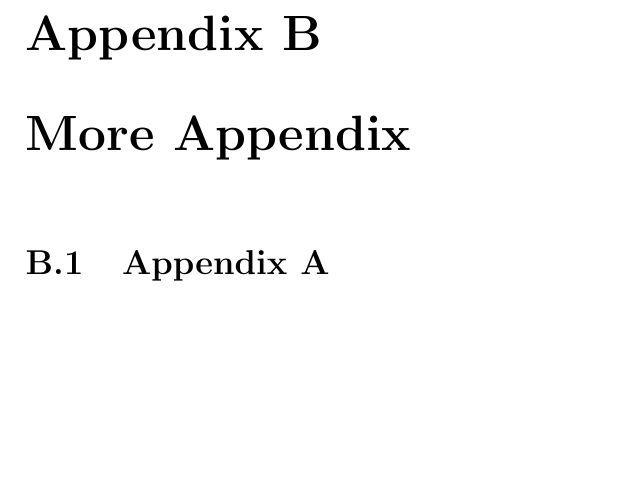
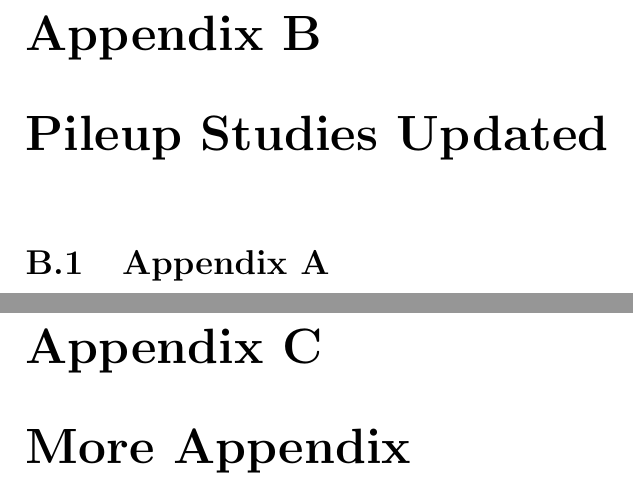
Before and after one commit to LukeV37/thesis, a LaTeX thesis (thesis.tex): part of page 18 of 18 before the commit and two parts of pages 18 and 19 of 19 after it, the two joined at a grey line, cut so that both start at the same text, the shorter picture padded with empty space. Compiled offline with pdfLaTeX.

```diff
--- a/main.tex
+++ b/thesis.tex
@@ -1,10 +1,12 @@
 \documentclass[12pt]{report}
 \usepackage[utf8]{inputenc}
 \usepackage{graphicx}
-  \graphicspath{ {figures/} {chapters/pileup/figures/} }
+  \graphicspath{ {figures/} {chapters/pileup/figures/} {chapters/pileup2/figures/} }
 \usepackage{subcaption}
 \usepackage{amsmath}
 \usepackage{amsfonts}
+
+\newcommand{\myname}{PUMiNet}
 
 \title{
   {Standard Model of Particle Physics\\ and Machine Learning}\\
@@ -40,7 +42,10 @@
 \chapter{Pileup Studies}
 \input{chapters/appendix-A.tex}
 
-\chapter{More Appendix}
+\chapter{Pileup Studies Updated}
 \input{chapters/appendix-B.tex}
 
+\chapter{More Appendix}
+\input{chapters/appendix-C.tex}
+
 \end{document}
```
Also changed, not shown: main.pdf (deleted), makefile.
